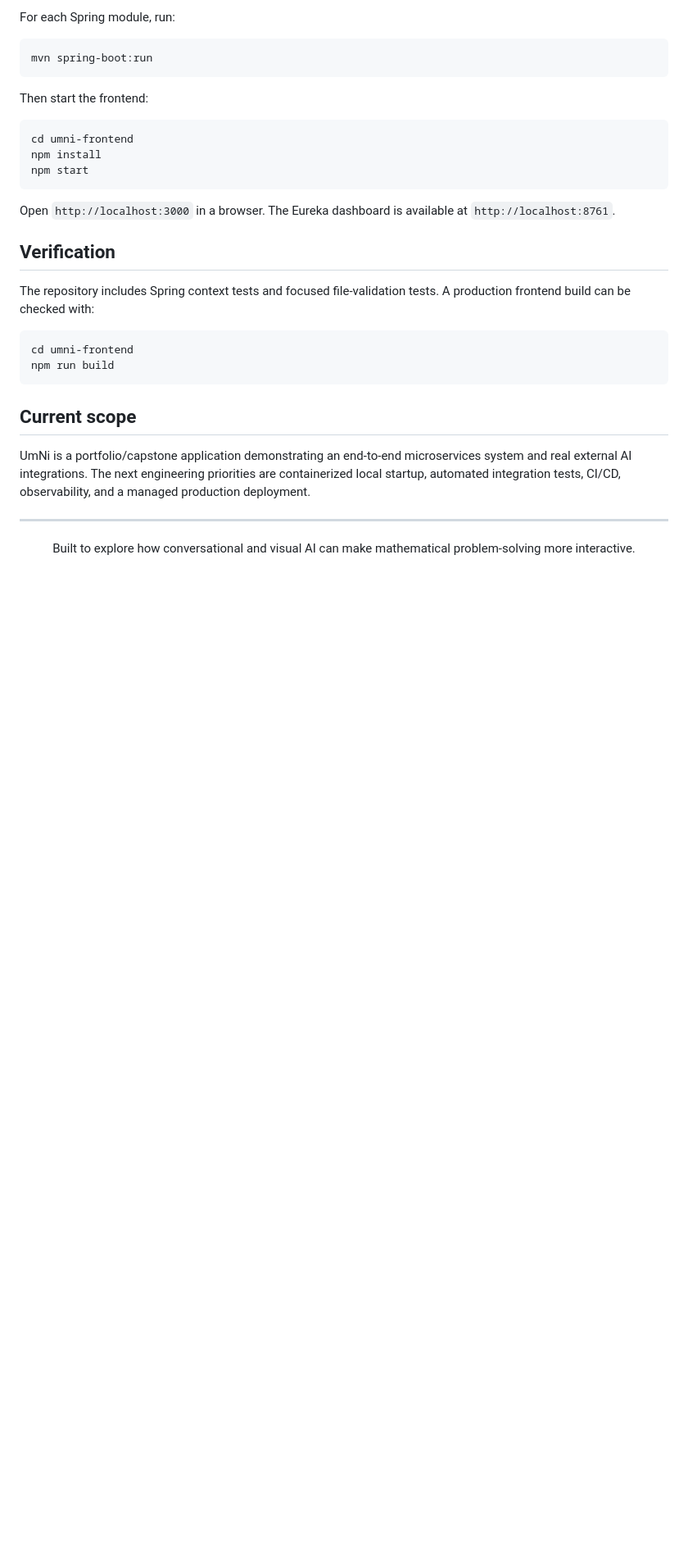
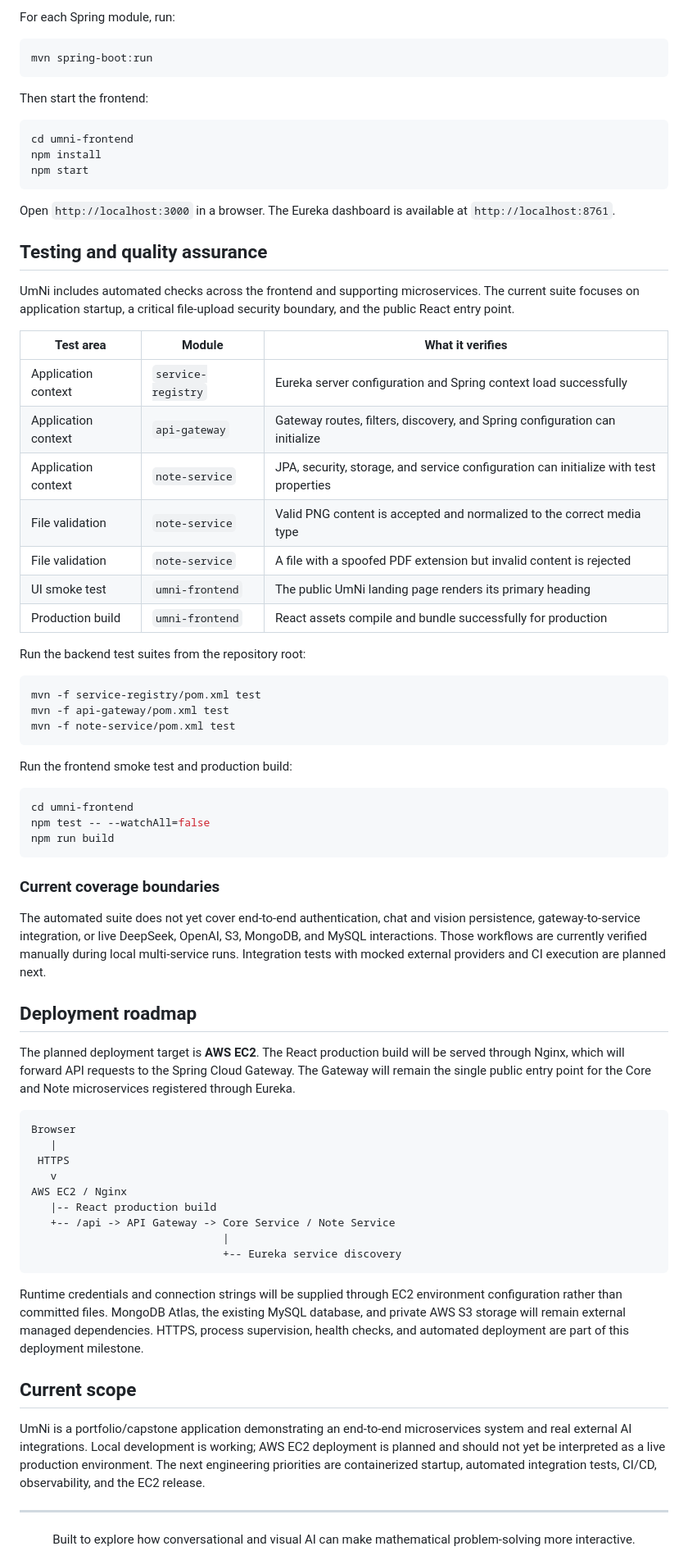
Before and after one commit to umairrrkhan/cadc-project-umair-moni, a Markdown page: README.md, the part around the change printed below. Shown: that part at 82% size. Drawn GitHub-style; blank space fills up the shorter version.

Commit message:
updatede the readme added the chat image and test used

````diff
--- a/README.md
+++ b/README.md
@@ -170,18 +178,61 @@ npm start
 
 Open `http://localhost:3000` in a browser. The Eureka dashboard is available at `http://localhost:8761`.
 
-## Verification
+## Testing and quality assurance
 
-The repository includes Spring context tests and focused file-validation tests. A production frontend build can be checked with:
+UmNi includes automated checks across the frontend and supporting microservices. The current suite focuses on application startup, a critical file-upload security boundary, and the public React entry point.
+
+| Test area | Module | What it verifies |
+|---|---|---|
+| Application context | `service-registry` | Eureka server configuration and Spring context load successfully |
+| Application context | `api-gateway` | Gateway routes, filters, discovery, and Spring configuration can initialize |
+| Application context | `note-service` | JPA, security, storage, and service configuration can initialize with test properties |
+| File validation | `note-service` | Valid PNG content is accepted and normalized to the correct media type |
+| File validation | `note-service` | A file with a spoofed PDF extension but invalid content is rejected |
+| UI smoke test | `umni-frontend` | The public UmNi landing page renders its primary heading |
+| Production build | `umni-frontend` | React assets compile and bundle successfully for production |
+
+Run the backend test suites from the repository root:
+
+```powershell
+mvn -f service-registry/pom.xml test
+mvn -f api-gateway/pom.xml test
+mvn -f note-service/pom.xml test
+```
+
+Run the frontend smoke test and production build:
 
 ```powershell
 cd umni-frontend
+npm test -- --watchAll=false
 npm run build
 ```
 
+### Current coverage boundaries
+
+The automated suite does not yet cover end-to-end authentication, chat and vision persistence, gateway-to-service integration, or live DeepSeek, OpenAI, S3, MongoDB, and MySQL interactions. Those workflows are currently verified manually during local multi-service runs. Integration tests with mocked external providers and CI execution are planned next.
+
+## Deployment roadmap
+
+The planned deployment target is **AWS EC2**. The React production build will be served through Nginx, which will forward API requests to the Spring Cloud Gateway. The Gateway will remain the single public entry point for the Core and Note microservices registered through Eureka.
+
+~~~text
+Browser
+   |
+ HTTPS
+   v
+AWS EC2 / Nginx
+   |-- React production build
+   +-- /api -> API Gateway -> Core Service / Note Service
+                              |
+                              +-- Eureka service discovery
+~~~
+
+Runtime credentials and connection strings will be supplied through EC2 environment configuration rather than committed files. MongoDB Atlas, the existing MySQL database, and private AWS S3 storage will remain external managed dependencies. HTTPS, process supervision, health checks, and automated deployment are part of this deployment milestone.
+
 ## Current scope
 
-UmNi is a portfolio/capstone application demonstrating an end-to-end microservices system and real external AI integrations. The next engineering priorities are containerized local startup, automated integration tests, CI/CD, observability, and a managed production deployment.
+UmNi is a portfolio/capstone application demonstrating an end-to-end microservices system and real external AI integrations. Local development is working; AWS EC2 deployment is planned and should not yet be interpreted as a live production environment. The next engineering priorities are containerized startup, automated integration tests, CI/CD, observability, and the EC2 release.
 
 ---
 
````
Also changed, not shown: other parts of README.md (+8 -0 lines), docs/images/chat.png (added).
